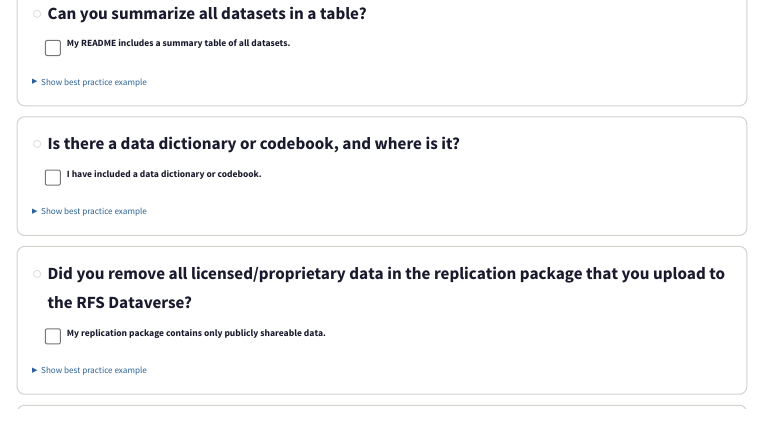
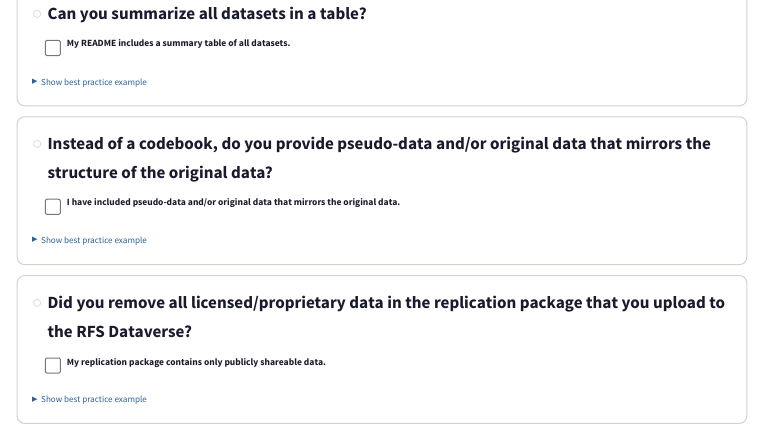
Before and after one commit to review-of-financial-studies/review-of-financial-studies.github.io, a Quarto document (readme.qmd): the page in a window 1100 px wide, from 1750 px down. Rendered offline with R 4.5, knitr and Pandoc in place of Quarto, with nearby package versions; menus at the side of the page are left out.

Commit message:
Remove codebook requirement

```diff
--- a/readme.qmd
+++ b/readme.qmd
@@ -281,9 +281,9 @@ Provided: No (licensed data cannot be redistributed)`
 | \`data/analysis/main.dta\` | Derived | Final analysis dataset | Yes |`
         },
         {
-          text: "Is there a data dictionary or codebook, and where is it?",
-          label: "I have included a data dictionary or codebook.",
-          example: `Variable labels are included in the pseudo-data.dta files.
+          text: "Instead of a codebook, do you provide pseudo-data and/or original data that mirrors the structure of the original data?",
+          label: "I have included pseudo-data and/or original data that mirrors the original data.",
+          example: `Instead of a codebook, the replication package includes the original data files with variable labels in \`data/raw/\`.
 
 <span class="or-divider">— or —</span>
 
```
Also changed, not shown: assets/prompts/readme-review.txt, docs/assets/prompts/readme-review.txt, readme.qmd (2 more changed lines), 2 other files.
